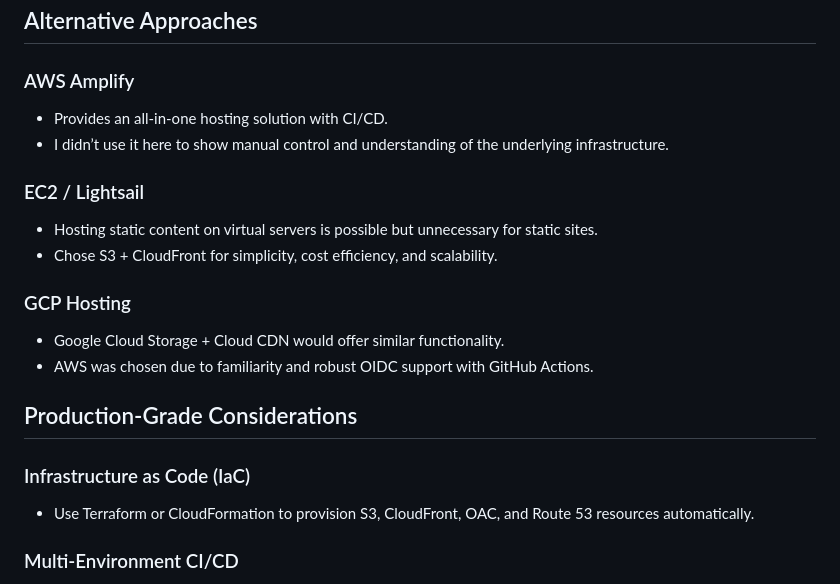
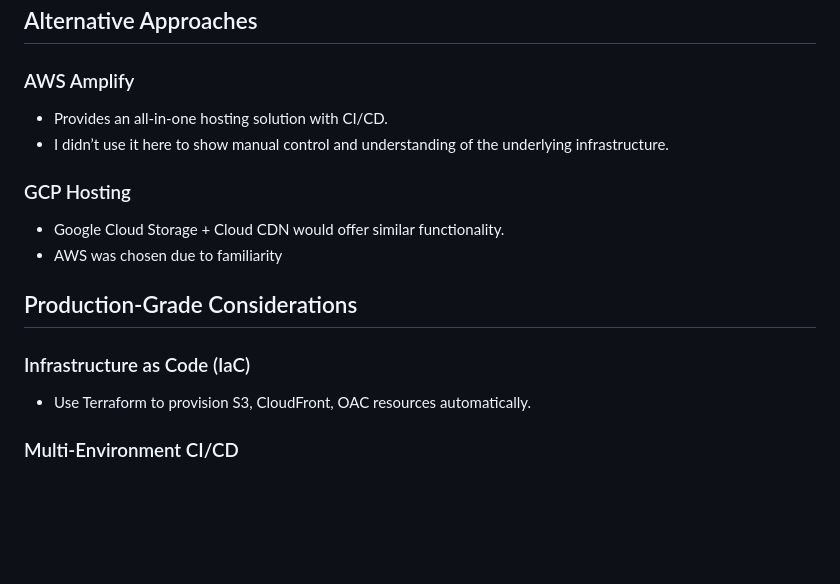
Before and after one commit to mickeyfan01/myweb, a Markdown page: README.md, the part around the change. Drawn GitHub-style; blank space fills up the shorter version.

```diff
--- a/README.md
+++ b/README.md
@@ -64,18 +64,14 @@ The website is deployed on AWS S3 and served via CloudFront with automated deplo
 - Provides an all-in-one hosting solution with CI/CD.
 - I didn’t use it here to show manual control and understanding of the underlying infrastructure.
 
-### EC2 / Lightsail
-- Hosting static content on virtual servers is possible but unnecessary for static sites.
-- Chose S3 + CloudFront for simplicity, cost efficiency, and scalability.
-
 ### GCP Hosting
 - Google Cloud Storage + Cloud CDN would offer similar functionality.
-- AWS was chosen due to familiarity and robust OIDC support with GitHub Actions.
+- AWS was chosen due to familiarity
 
 ## Production-Grade Considerations
 
 ### Infrastructure as Code (IaC)
- - Use Terraform or CloudFormation to provision S3, CloudFront, OAC, and Route 53 resources automatically.
+ - Use Terraform to provision S3, CloudFront, OAC resources automatically.
 
 ### Multi-Environment CI/CD
  - Separate staging and production deployments
```
